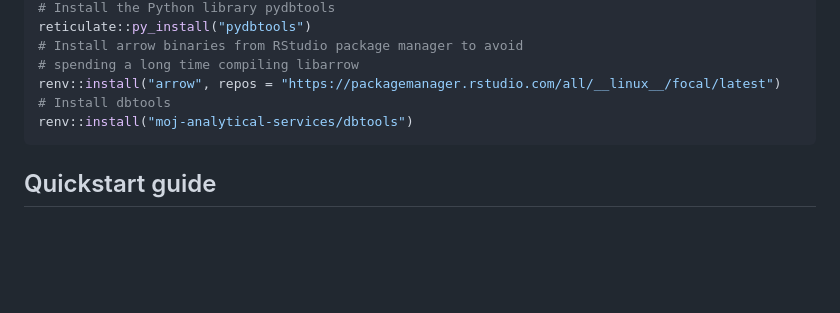
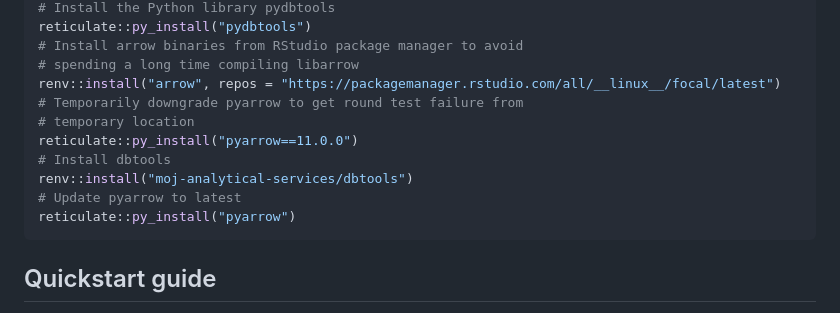
Before and after one commit to moj-analytical-services/dbtools, a Markdown page: README.md, the part around the change. Drawn GitHub-style; blank space fills up the shorter version.

Commit message:
Update README.md
Sigh - ever more complex installation instructions.

````diff
--- a/README.md
+++ b/README.md
@@ -32,8 +32,13 @@ reticulate::py_install("pydbtools")
 # Install arrow binaries from RStudio package manager to avoid
 # spending a long time compiling libarrow
 renv::install("arrow", repos = "https://packagemanager.rstudio.com/all/__linux__/focal/latest")
+# Temporarily downgrade pyarrow to get round test failure from
+# temporary location
+reticulate::py_install("pyarrow==11.0.0")
 # Install dbtools
 renv::install("moj-analytical-services/dbtools")
+# Update pyarrow to latest
+reticulate::py_install("pyarrow")
 ```
 
 ## Quickstart guide
````
